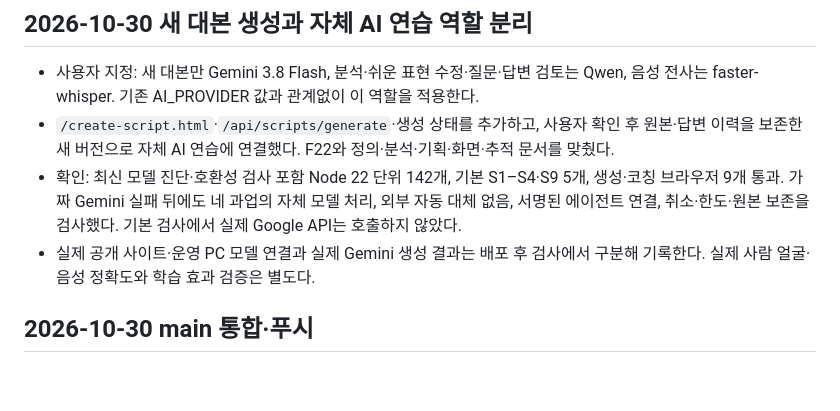
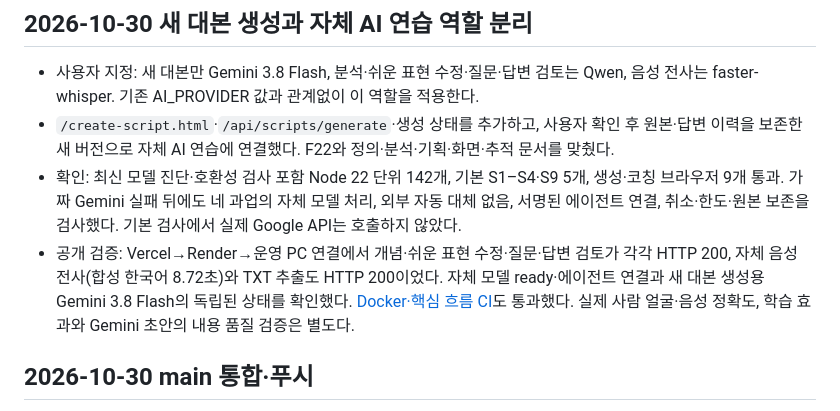
Before and after one commit to kara320090/Speech-Coach, a Markdown page: progress.md, the part around the change. GitHub-like rendering; blank space fills up the shorter version.

Commit message:
docs: record public self-hosted coaching verification

```diff
--- a/progress.md
+++ b/progress.md
@@ -5,7 +5,7 @@
 - 사용자 지정: 새 대본만 Gemini 3.8 Flash, 분석·쉬운 표현 수정·질문·답변 검토는 Qwen, 음성 전사는 faster-whisper. 기존 AI_PROVIDER 값과 관계없이 이 역할을 적용한다.
 - `/create-script.html`·`/api/scripts/generate`·생성 상태를 추가하고, 사용자 확인 후 원본·답변 이력을 보존한 새 버전으로 자체 AI 연습에 연결했다. F22와 정의·분석·기획·화면·추적 문서를 맞췄다.
 - 확인: 최신 모델 진단·호환성 검사 포함 Node 22 단위 142개, 기본 S1–S4·S9 5개, 생성·코칭 브라우저 9개 통과. 가짜 Gemini 실패 뒤에도 네 과업의 자체 모델 처리, 외부 자동 대체 없음, 서명된 에이전트 연결, 취소·한도·원본 보존을 검사했다. 기본 검사에서 실제 Google API는 호출하지 않았다.
-- 실제 공개 사이트·운영 PC 모델 연결과 실제 Gemini 생성 결과는 배포 후 검사에서 구분해 기록한다. 실제 사람 얼굴·음성 정확도와 학습 효과 검증은 별도다.
+- 공개 검증: Vercel→Render→운영 PC 연결에서 개념·쉬운 표현 수정·질문·답변 검토가 각각 HTTP 200, 자체 음성 전사(합성 한국어 8.72초)와 TXT 추출도 HTTP 200이었다. 자체 모델 ready·에이전트 연결과 새 대본 생성용 Gemini 3.8 Flash의 독립된 상태를 확인했다. [Docker·핵심 흐름 CI](https://github.com/kara320090/Speech-Coach/actions/runs/40916368438)도 통과했다. 실제 사람 얼굴·음성 정확도, 학습 효과와 Gemini 초안의 내용 품질 검증은 별도다.
 
 
 ## 2026-10-30 main 통합·푸시
```
